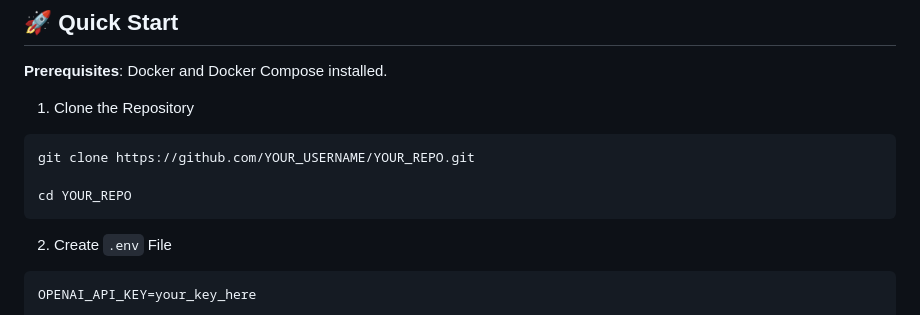
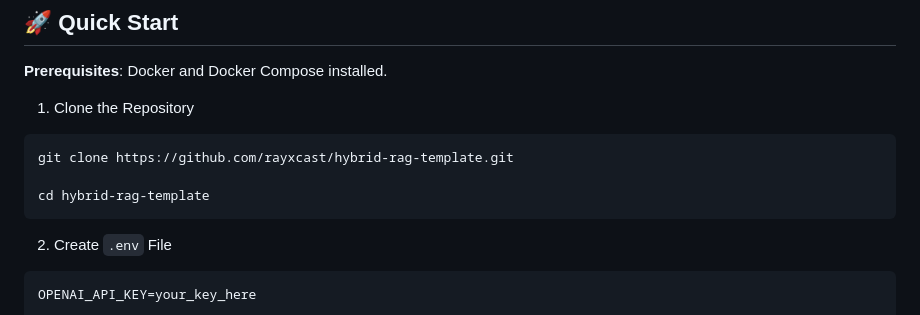
Before and after one commit to rayxcast/hybrid-rag-template, a Markdown page: README.md, the part around one of its changes. Rendered like a GitHub page.

````diff
--- a/README.md
+++ b/README.md
@@ -90,9 +90,9 @@ API -->|Response| User
 1. Clone the Repository
 
 ```bash
-git clone https://github.com/YOUR_USERNAME/YOUR_REPO.git
+git clone https://github.com/rayxcast/hybrid-rag-template.git
 
-cd YOUR_REPO
+cd hybrid-rag-template
 ```
 
 2. Create `.env` File
````
Also changed, not shown: other parts of README.md (+2 -2 lines).
